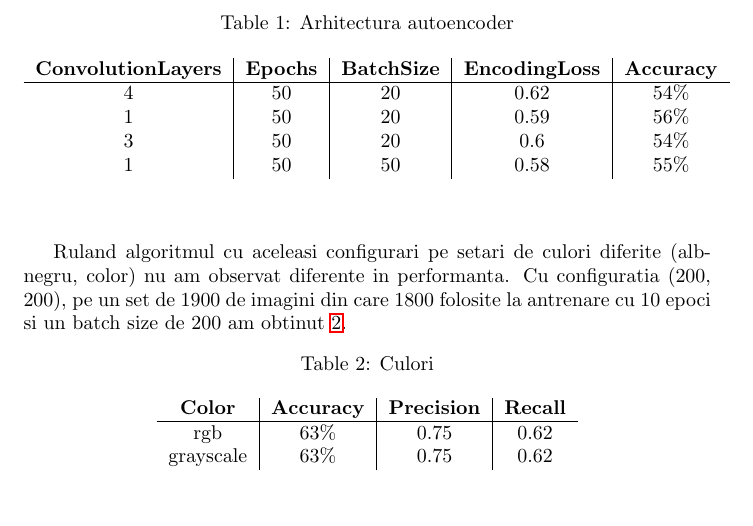
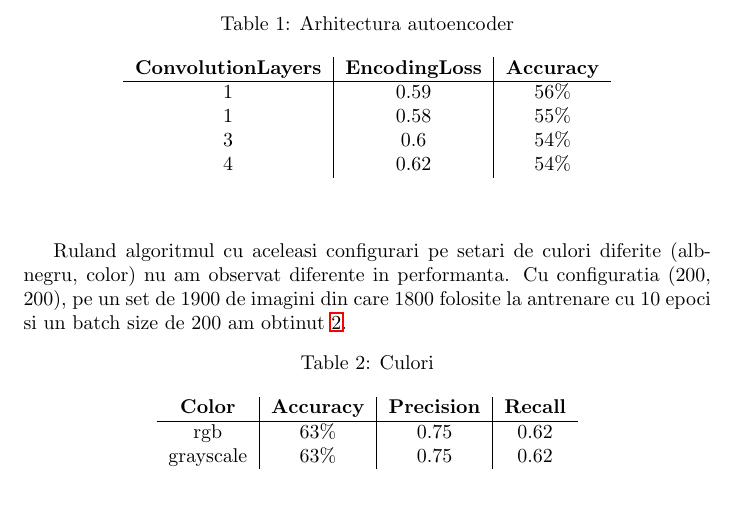
Before and after one commit to StefanSebastian/HydrangeaDetection, a LaTeX document (documentatie/proiect.tex): part of page 6 of 9, cut so that both start at the same text. Compiled offline with pdfLaTeX.

```diff
--- a/documentatie/proiect.tex
+++ b/documentatie/proiect.tex
@@ -82,13 +82,13 @@
   \begin{center}
     \caption{Arhitectura autoencoder}
     \label{tab:arh}
-    \begin{tabular}{c|c|c|c|c}
-      \textbf{ConvolutionLayers} & \textbf{Epochs} & \textbf{BatchSize} & \textbf{EncodingLoss} & \textbf{Accuracy}\\
+    \begin{tabular}{c|c|c}
+      \textbf{ConvolutionLayers} & \textbf{EncodingLoss} & \textbf{Accuracy}\\
       \hline
-      4 & 50 & 20 & 0.62 & 54\% \\
-      1 & 50 & 20 & 0.59 & 56\% \\
-      3 & 50 & 20 & 0.6 & 54\%  \\
-      1 & 50 & 50 & 0.58 & 55\% \\
+      1 & 0.59 & 56\% \\
+      1 & 0.58 & 55\% \\
+      3 & 0.6 & 54\%  \\
+      4 & 0.62 & 54\% \\
       \end{tabular}
   \end{center}
 \end{table}
```
Also changed, not shown: 1 other file.
